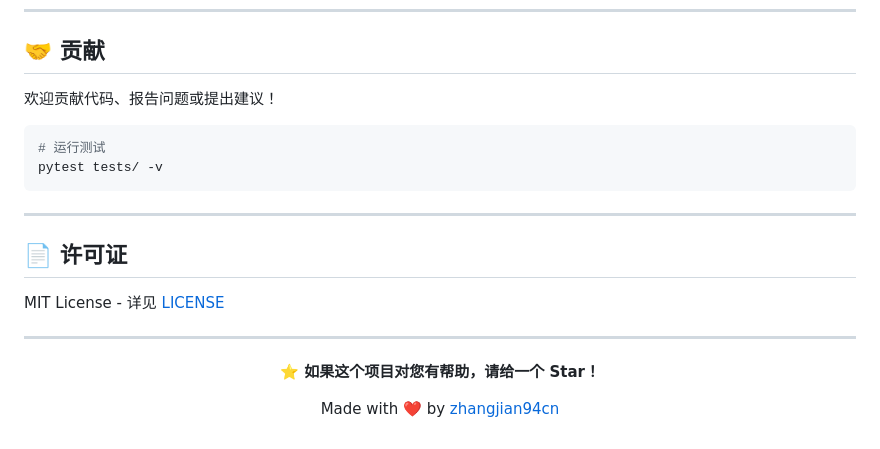
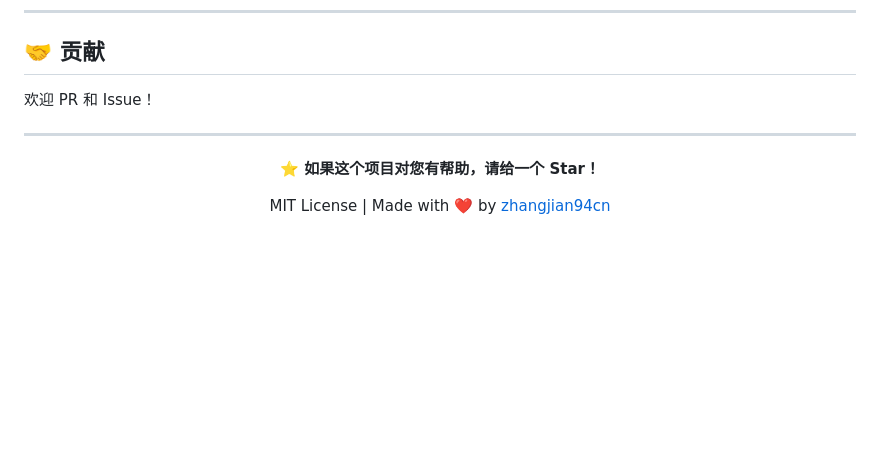
Before and after one commit to zhangjian94cn/doc-sync, a Markdown page: README.md, the part around one of its changes. GitHub-like rendering; blank space fills up the shorter version.

````diff
--- a/README.md
+++ b/README.md
@@ -171,18 +157,7 @@ doc-sync/
 
 ## 🤝 贡献
 
-欢迎贡献代码、报告问题或提出建议！
-
-```bash
-# 运行测试
-pytest tests/ -v
-```
-
----
-
-## 📄 许可证
-
-MIT License - 详见 [LICENSE](LICENSE)
+欢迎 PR 和 Issue！
 
 ---
 
@@ -190,6 +165,6 @@ MIT License - 详见 [LICENSE](LICENSE)
 
 **⭐ 如果这个项目对您有帮助，请给一个 Star！**
 
-Made with ❤️ by [zhangjian94cn](https://github.com/zhangjian94cn)
+MIT License | Made with ❤️ by [zhangjian94cn](https://github.com/zhangjian94cn)
 
 </div>
````
Also changed, not shown: other parts of README.md (+82 -96 lines), docs/screenshot.png (added), 13 other files.
